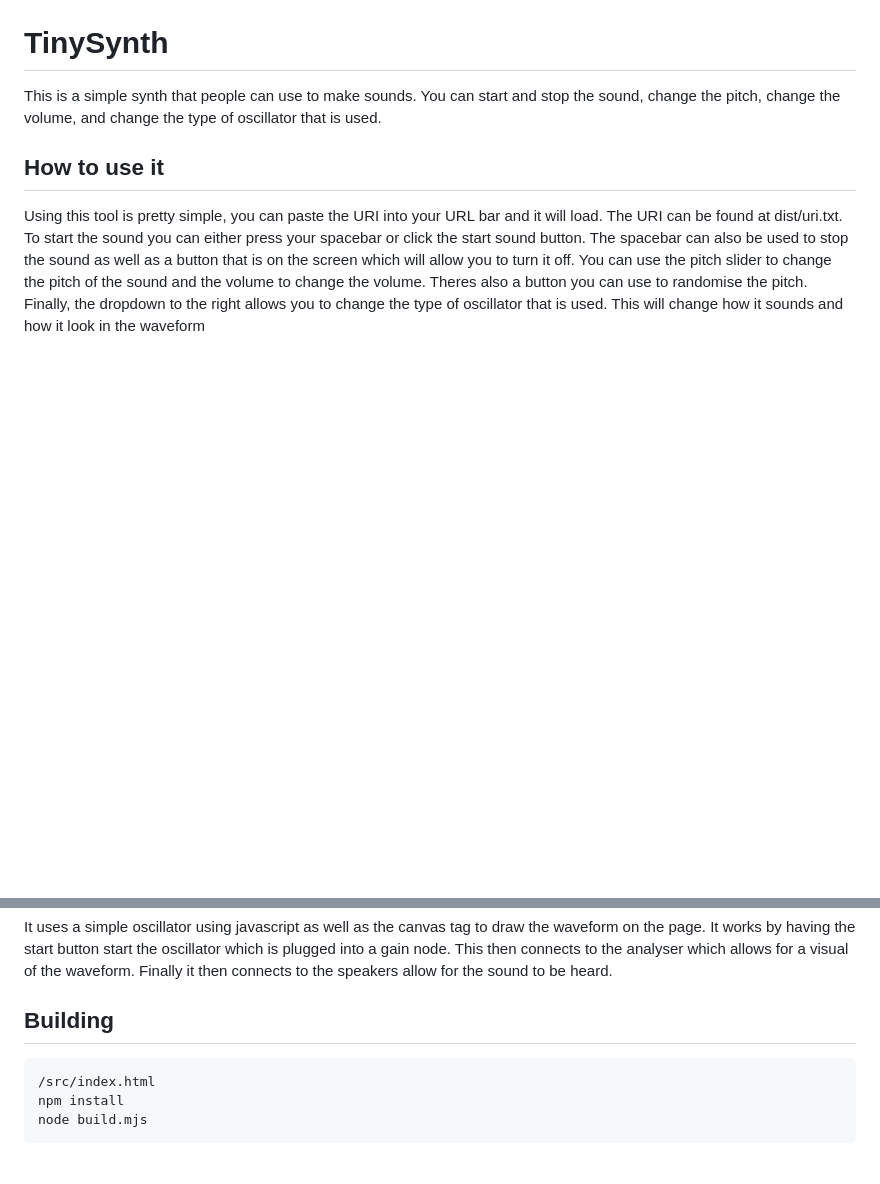
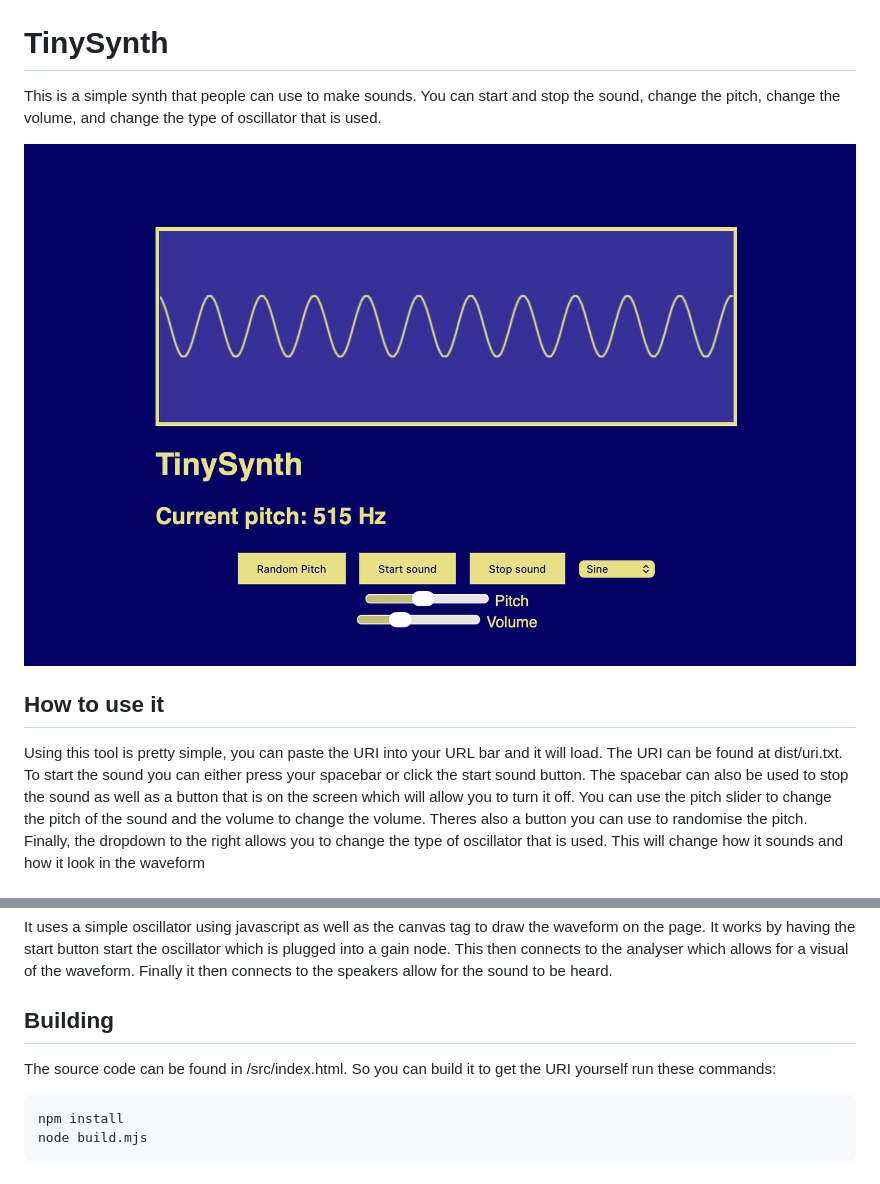
Before and after one commit to waffles-888/TinySynth, a Markdown page: README.md, 2 parts joined by grey strips. Rendered like a GitHub page; pictures changed too: synth.png (added); blank space fills up the shorter version.

Commit message:
Added image to readme

````diff
--- a/README.md
+++ b/README.md
@@ -1,5 +1,7 @@
 # TinySynth
 This is a simple synth that people can use to make sounds. You can start and stop the sound, change the pitch, change the volume, and change the type of oscillator that is used.
+
+<img src="synth.png">
 
 ## How to use it
 Using this tool is pretty simple, you can paste the URI into your URL bar and it will load. The URI can be found at dist/uri.txt. To start the sound you can either press your spacebar or click the start sound button. The spacebar can also be used to stop the sound as well as a button that is on the screen which will allow you to turn it off. You can use the pitch slider to change the pitch of the sound and the volume to change the volume. Theres also a button you can use to randomise the pitch. Finally, the dropdown to the right allows you to change the type of oscillator that is used. This will change how it sounds and how it look in the waveform
@@ -8,8 +10,8 @@ Using this tool is pretty simple, you can paste the URI into your URL bar and it
 It uses a simple oscillator using javascript as well as the canvas tag to draw the waveform on the page. It works by having the start button start the oscillator which is plugged into a gain node. This then connects to the analyser which allows for a visual of the waveform. Finally it then connects to the speakers allow for the sound to be heard.
 
 ## Building
+The source code can be found in /src/index.html. So you can build it to get the URI yourself run these commands:
 ```
-/src/index.html
 npm install
 node build.mjs
 ```
````
